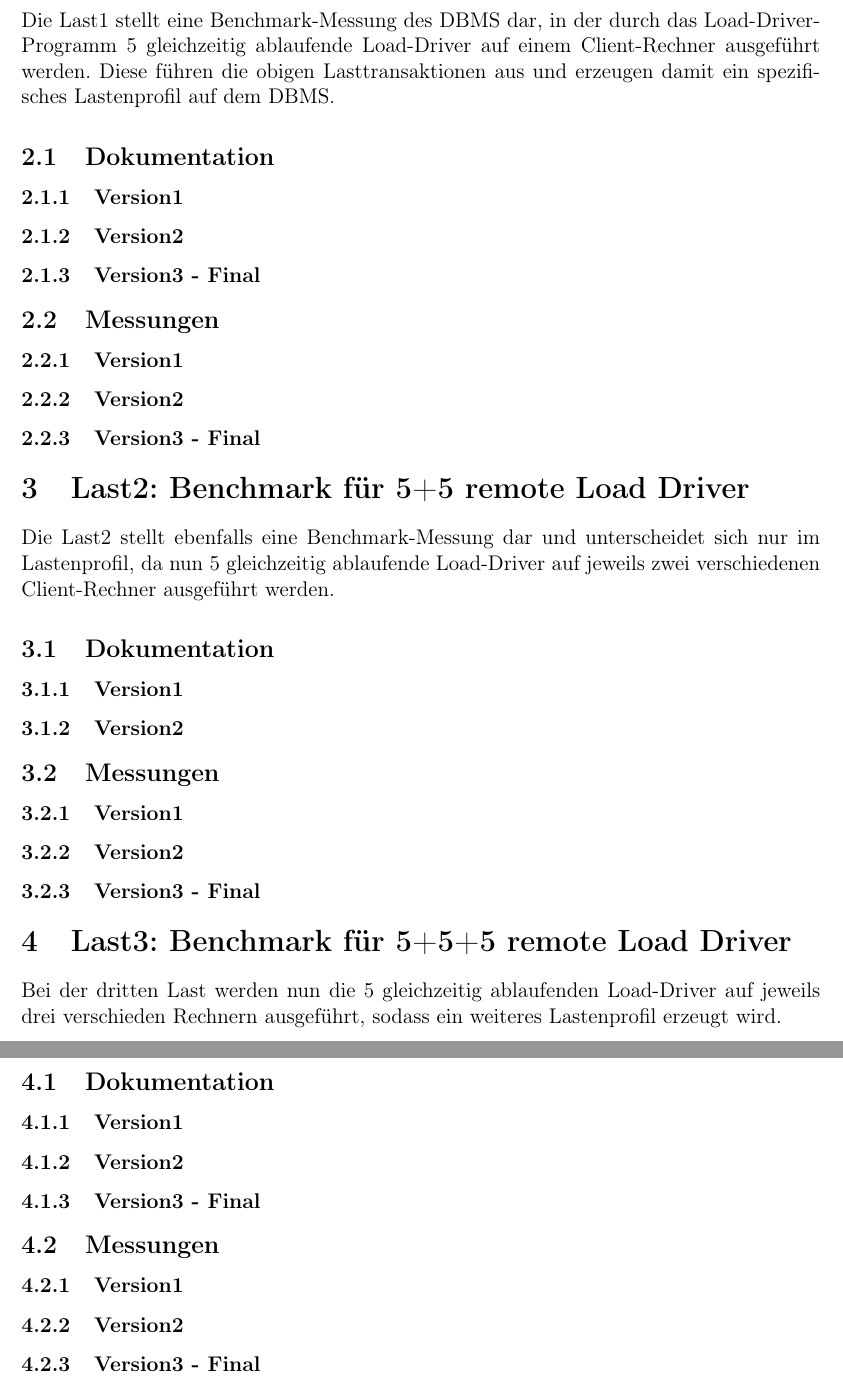
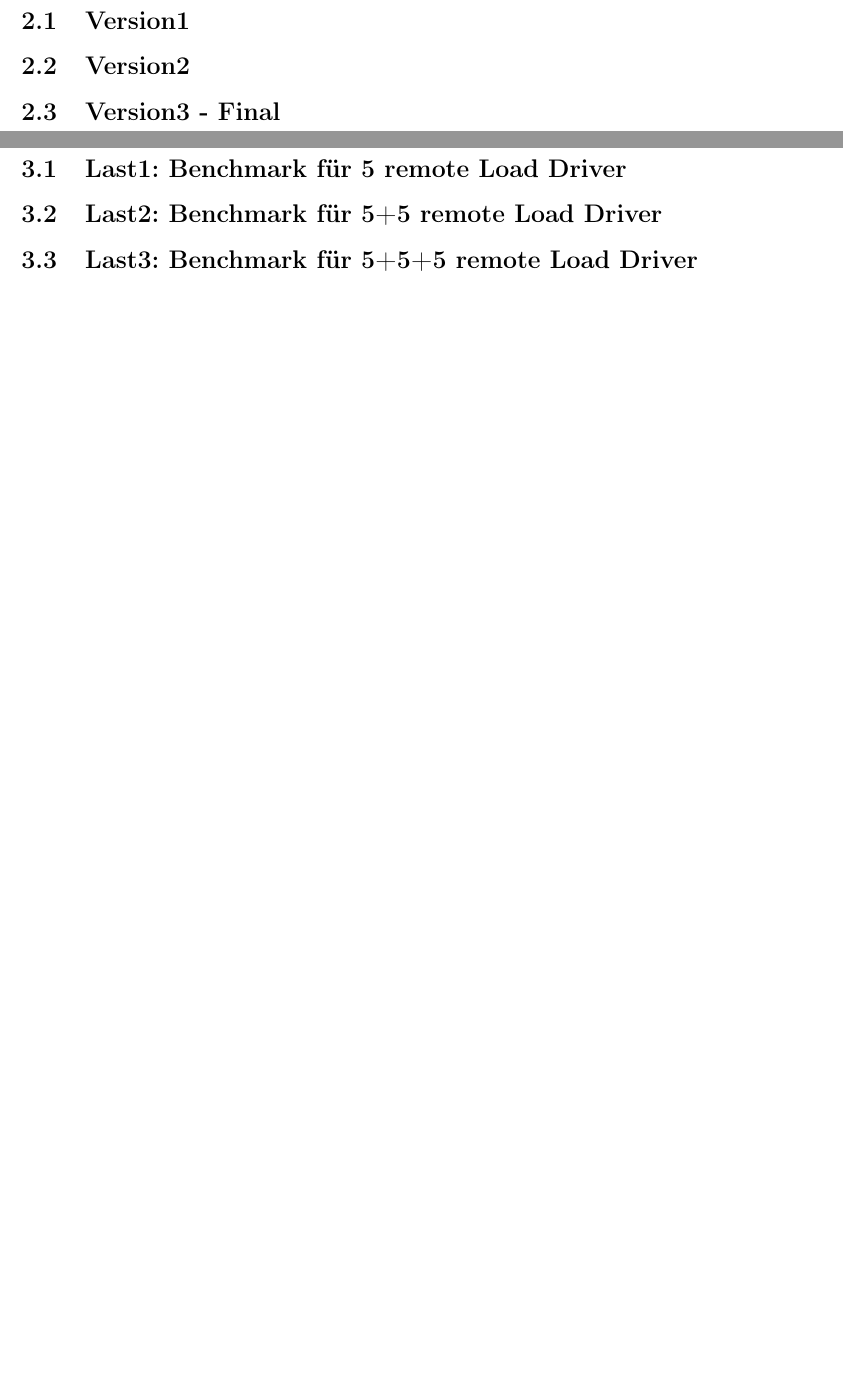
Before and after one commit to WHS-DBI-WiSe22-23-P1/praktikumsaufgaben, a LaTeX document (Benchmark/dokumentation/transaktionen/sheet4.tex, which reads Benchmark/dokumentation/transaktionen/benchmark-5-5-remote-load-driver.tex, Benchmark/dokumentation/transaktionen/benchmark-5-remote-load-driver.tex, Benchmark/dokumentation/transaktionen/dokumentation.tex): two parts of pages 7 and 8 of 11 before the commit and two parts of pages 6 and 7 of 10 after it, joined at a grey line, cut at the place of the change, the shorter picture padded with empty space. Compiled offline with pdfLaTeX.

Commit message:
doc(sheet4): gliederung

```diff
--- a/Benchmark/dokumentation/transaktionen/benchmark-5-5-remote-load-driver.tex
+++ /dev/null
@@ -1,9 +0,0 @@
-Die Last2 stellt ebenfalls eine Benchmark-Messung dar und unterscheidet sich nur im Lastenprofil, da nun 5 gleichzeitig ablaufende Load-Driver auf jeweils zwei verschiedenen Client-Rechner ausgeführt werden.
-\subsection{Dokumentation}\label{subsec:dokumentation-last2}
-\subsubsection{Version1}
-\subsubsection{Version2}
-
-\subsection{Messungen}\label{subsec:messungen-last2}
-\subsubsection{Version1}
-\subsubsection{Version2}
-\subsubsection{Version3 - Final}
--- a/Benchmark/dokumentation/transaktionen/benchmark-5-remote-load-driver.tex
+++ /dev/null
@@ -1,11 +0,0 @@
-Die Last1 stellt eine Benchmark-Messung des DBMS dar, in der durch das Load-Driver-Programm 5 gleichzeitig ablaufende Load-Driver auf einem Client-Rechner ausgeführt werden.
-Diese führen die obigen Lasttransaktionen aus und erzeugen damit ein spezifisches Lastenprofil auf dem DBMS.
-\subsection{Dokumentation}\label{subsec:dokumentation-last1}
-\subsubsection{Version1}
-\subsubsection{Version2}
-\subsubsection{Version3 - Final}
-
-\subsection{Messungen}\label{subsec:messungen-last1}
-\subsubsection{Version1}
-\subsubsection{Version2}
-\subsubsection{Version3 - Final}
--- /dev/null
+++ b/Benchmark/dokumentation/transaktionen/dokumentation.tex
@@ -0,0 +1,5 @@
+\subsection{Version1}\label{subsec:version1}
+
+\subsection{Version2}\label{subsec:version2}
+
+\subsection{Version3 - Final}\label{subsec:version3---final}
--- /dev/null
+++ b/Benchmark/dokumentation/transaktionen/messungen.tex
@@ -0,0 +1,5 @@
+\subsection{Last1: Benchmark für 5 remote Load Driver}\label{subsec:benchmark-5-remote-load-driver}
+
+\subsection{Last2: Benchmark für 5+5 remote Load Driver}\label{subsec:benchmark-5-5-remote-load-driver}
+
+\subsection{Last3: Benchmark für 5+5+5 remote Load Driver}\label{subsec:benchmark-5-5-5-remote-load-driver}
--- a/Benchmark/dokumentation/transaktionen/sheet4.tex
+++ b/Benchmark/dokumentation/transaktionen/sheet4.tex
@@ -111,14 +111,13 @@
 
     \newpage
 
-    \section{Last1: Benchmark für 5 remote Load Driver}\label{sec:benchmark-5-remote-load-driver}
-        \input{benchmark-5-remote-load-driver}
+    \section{Dokumentation}\label{sec:dokumentation}
+    \input{dokumentation}
 
-    \section{Last2: Benchmark für 5+5 remote Load Driver}\label{sec:benchmark-5-5-remote-load-driver}
-        \input{benchmark-5-5-remote-load-driver}
+    \newpage
 
-    \section{Last3: Benchmark für 5+5+5 remote Load Driver}\label{sec:benchmark-5-5-5-remote-load-driver}
-        \input{benchmark-5-5-5-remote-load-driver}
+    \section{Messungen}\label{sec:messungen}
+    \input{messungen}
 
     \newpage
 
```
